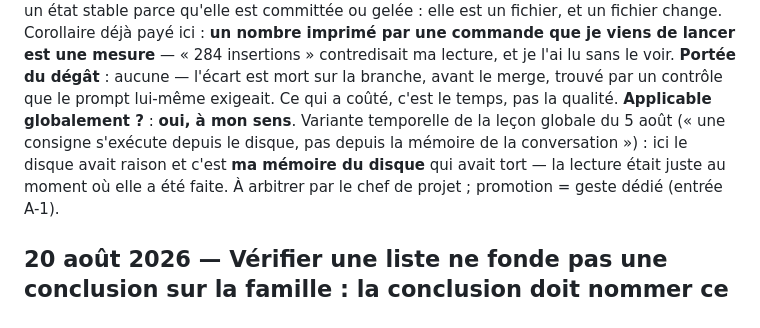
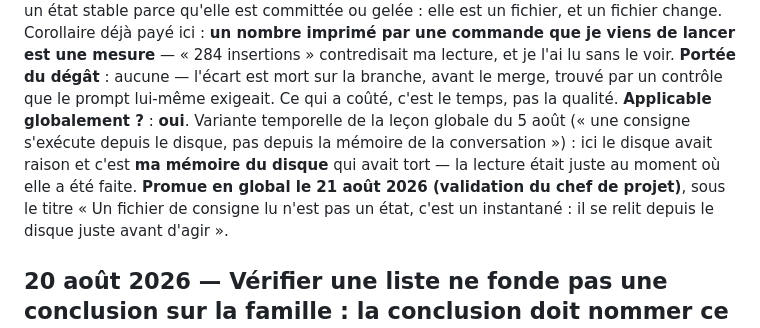
Before and after one commit to lianazel/ibm-s36-to-rest-api, a Markdown page: tasks/lessons.md, the part around the change. Drawn GitHub-style.

Commit message:
docs(lessons): mention réciproque — « un fichier de consigne lu n'est pas un état » promue en global le 21 août 2026

```diff
--- a/tasks/lessons.md
+++ b/tasks/lessons.md
@@ -24,10 +24,12 @@ que je viens de lancer est une mesure** — « 284 insertions » contredisait ma
 sans le voir.
 **Portée du dégât** : aucune — l'écart est mort sur la branche, avant le merge, trouvé par un contrôle
 que le prompt lui-même exigeait. Ce qui a coûté, c'est le temps, pas la qualité.
-**Applicable globalement ?** : **oui, à mon sens**. Variante temporelle de la leçon globale du 5 août
+**Applicable globalement ?** : **oui**. Variante temporelle de la leçon globale du 5 août
 (« une consigne s'exécute depuis le disque, pas depuis la mémoire de la conversation ») : ici le disque
 avait raison et c'est **ma mémoire du disque** qui avait tort — la lecture était juste au moment où
-elle a été faite. À arbitrer par le chef de projet ; promotion = geste dédié (entrée A-1).
+elle a été faite.
+**Promue en global le 21 août 2026 (validation du chef de projet)**, sous le titre « Un fichier de
+consigne lu n'est pas un état, c'est un instantané : il se relit depuis le disque juste avant d'agir ».
 
 ## 20 août 2026 — Vérifier une liste ne fonde pas une conclusion sur la famille : la conclusion doit nommer ce qu'elle a mesuré
 
```
